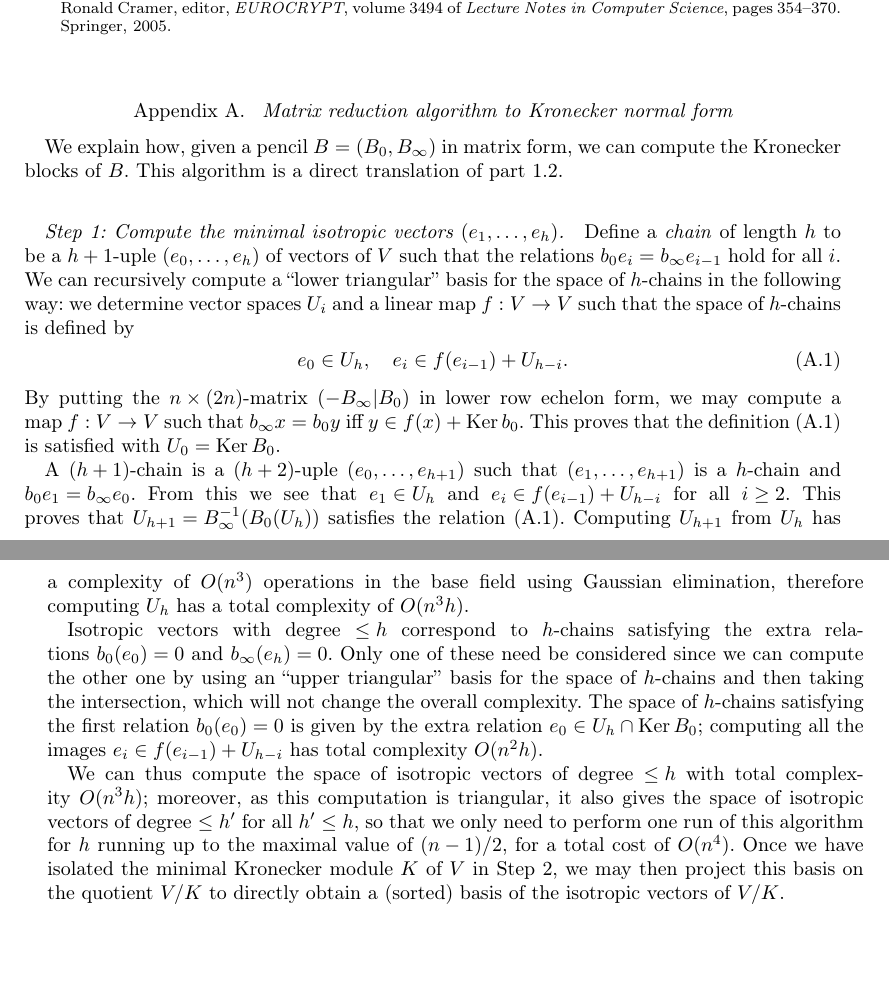
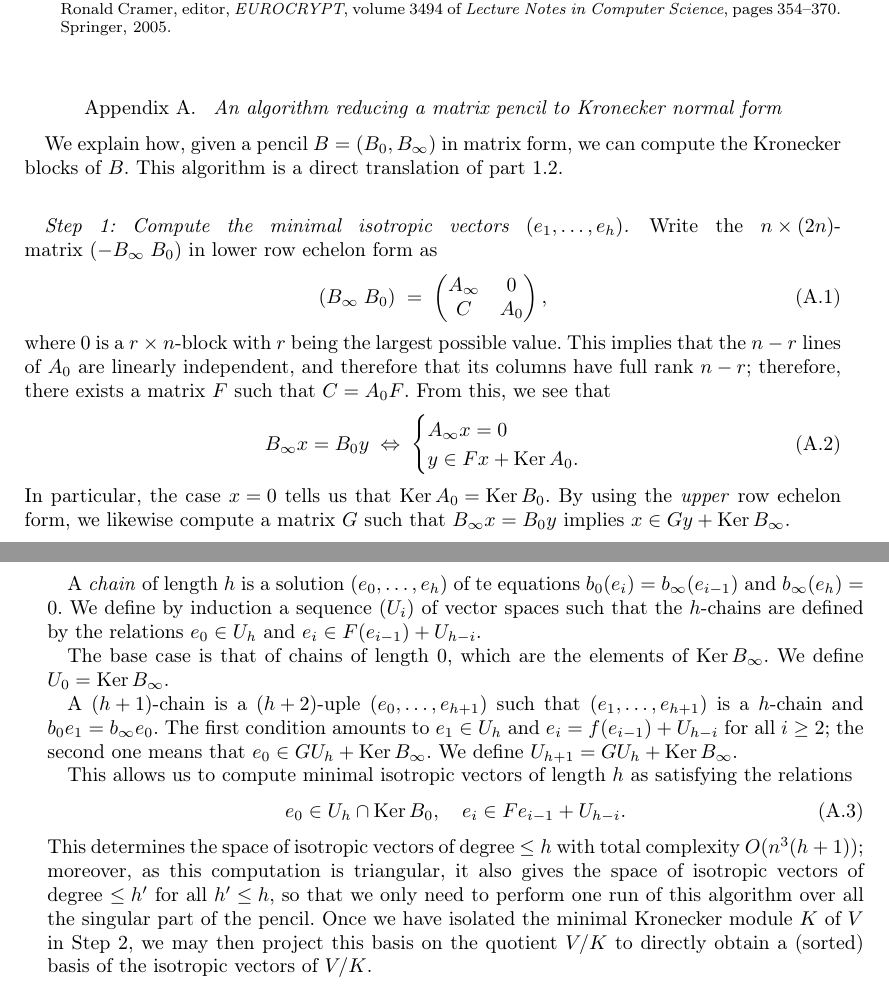
Before and after one commit to plut/ip1s, a LaTeX document (isomorphism_polynomials.tex): two parts of pages 16 and 17 of 19, joined at a grey line, cut so that both start at the same text, the shorter picture padded with empty space. Compiled offline with pdfLaTeX; a LaTeX package or settings file that is missing is left out.

Commit message:
Algorithme Kronecker

```diff
--- a/isomorphism_polynomials.tex
+++ b/isomorphism_polynomials.tex
@@ -1248,7 +1248,7 @@ polynomial.
 
 \ifappendix
 \appendix
-\section{Matrix reduction algorithm to Kronecker normal form}
+\section{An algorithm reducing a matrix pencil to Kronecker normal form}
 \label{A:algo}
 
 We explain how, given a pencil~$B = (B_{0}, B_{∞})$ in matrix form, we
@@ -1259,46 +1259,50 @@ translation of part~\ref{SS:Kronecker-reduction}.
 
 \step{Compute the minimal isotropic vectors~$(e_1,…,e_h)$}
 
-Define a \emph{chain} of length~$h$ to be a $h+1$-uple~$(e_0, …, e_h)$ of
-vectors of~$V$ such that the relations~$b_0 e_i = b_{∞} e_{i-1}$ hold for
-all~$i$.
-We can recursively compute a ``lower triangular'' basis for the space of
-$h$-chains in the following way: we determine vector spaces~$U_i$ and a
-linear map~$f: V → V$ such that the space of $h$-chains is defined by
-\begin{equation}\label{eq:echelon}
-e_0 ∈ U_h, \quad e_{i} ∈ f(e_{i-1}) + U_{h-i}.
+Write the~$n × (2n)$-matrix~$(-B_{∞} \; B_0)$ in lower row echelon form as
+\begin{equation}
+(B_{∞} \; B_0) \;=\; \mat{A_{∞} & 0\\ C & A_0},
 \end{equation}
-By putting the $n × (2n)$-matrix $(-B_{∞} | B_0)$ in lower row echelon
-form, we may compute a map~$f: V → V$ such that $b_{∞} x = b_{0} y$ iff
-$y ∈ f(x) + \Ker b_{0}$. This proves that the
-definition~\eqref{eq:echelon} is satisfied with~$U_0 = \Ker B_0$.
+where $0$~is a $r × n$-block with $r$~being the largest possible value.
+This implies that the $n-r$~lines of~$A_0$ are linearly independent, and
+therefore that its columns have full rank~$n-r$; therefore, there exists
+a matrix~$F$ such that~$C = A_0 F$. From this, we see that
+\begin{equation}
+B_{∞} x = B_0 y \;⇔ \; \begin{cases} A_{∞} x = 0\\ y ∈ Fx + \Ker A_0.
+\end{cases}
+\end{equation}
+In particular, the case~$x = 0$ tells us that $\Ker A_0 = \Ker B_0$. By
+using the \emph{upper} row echelon form, we likewise compute a matrix~$G$
+such that~$B_{∞} x = B_0 y$ implies~$x ∈ G y + \Ker B_{∞}$.
+
+A \emph{chain} of length~$h$ is a solution~$(e_0,…,e_h)$ of te
+equations~$b_0(e_i) = b_{∞}(e_{i-1})$ and~$b_{∞}(e_h) = 0$.
+We define by induction a sequence~$(U_i)$ of vector spaces such that the
+$h$-chains are defined by the relations~$e_0 ∈ U_h$ and~$e_i ∈ F(e_{i-1})
++ U_{h-i}$.
+
+The base case is that of chains of length~$0$, which are the
+elements of~$\Ker B_{∞}$. We define $U_0 = \Ker B_{∞}$.
 
 A $(h+1)$-chain is a $(h+2)$-uple~$(e_0,…,e_{h+1})$ such that
 $(e_1,…,e_{h+1})$~is a $h$-chain and $b_{0} e_1 = b_{∞} e_0$.
-From this we see that~$e_1 ∈ U_h$ and~$e_i ∈ f(e_{i-1}) + U_{h-i}$ for
-all~$i ≥ 2$. This proves that $U_{h+1} = B_∞^{-1} (B_0 (U_{h}))$
-satisfies the relation~\eqref{eq:echelon}. Computing~$U_{h+1}$ from~$U_h$
-has a complexity of~$O(n^3)$ operations in the base field using Gaussian
-elimination, therefore computing~$U_h$ has a total complexity of~$O(n^3
-h)$.
+The first condition amounts to~$e_1 ∈ U_h$ and~$e_i = f(e_{i-1}) +
+U_{h-i}$ for all~$i ≥ 2$; the second one means that $e_0 ∈ G U_{h} + \Ker
+B_{∞}$. We define~$U_{h+1} = G U_h + \Ker B_{∞}$.
 
-Isotropic vectors with degree~$≤ h$ correspond to $h$-chains satisfying
-the extra relations~$b_0(e_0) = 0$ and~$b_∞(e_h) = 0$. Only one of these
-need be considered since we can compute the other one by using an ``upper
-triangular'' basis for the space of $h$-chains and then taking the
-intersection, which will not change the overall complexity. The space of
-$h$-chains satisfying the first relation~$b_0(e_0) = 0$ is given by the
-extra relation $e_0 ∈ U_h ∩ \Ker B_0$; computing all the images~$e_i ∈
-f(e_{i-1}) + U_{h-i}$ has total complexity~$O(n^2 h)$.
-
-We can thus compute the space of isotropic vectors of degree~$≤ h$ with
-total complexity~$O(n^3 h)$; moreover, as this computation is triangular,
-it also gives the space of isotropic vectors of degree~$≤ h'$ for all~$h'
-≤ h$, so that we only need to perform one run of this algorithm for
-$h$~running up to the maximal value of~$(n-1)/2$, for a total cost
-of~$O(n^4)$. Once we have isolated the minimal Kronecker module~$K$
-of~$V$ in Step 2, we may then project this basis on the quotient~$V/K$ to
-directly obtain a (sorted) basis of the isotropic vectors of~$V/K$.
+This allows us to compute minimal isotropic vectors of length~$h$ as
+satisfying the relations
+\begin{equation}\label{eq:m.i.v.-matrix}
+e_0 ∈ U_{h} ∩ \Ker B_0, \quad e_{i} ∈ F e_{i-1} + U_{h-i}.
+\end{equation}
+This determines the space of isotropic vectors of degree~$≤ h$ with
+total complexity~$O(n^3 (h+1))$; moreover, as this computation is
+triangular, it also gives the space of isotropic vectors of degree~$≤ h'$
+for all~$h' ≤ h$, so that we only need to perform one run of this
+algorithm over all the singular part of the pencil. Once we have isolated
+the minimal Kronecker module~$K$ of~$V$ in Step 2, we may then project
+this basis on the quotient~$V/K$ to directly obtain a (sorted) basis of
+the isotropic vectors of~$V/K$.
 
 \step{Compute a Kronecker module as a direct factor}
 We can, with no more than~$O(n^3)$ field operations, compute
```
